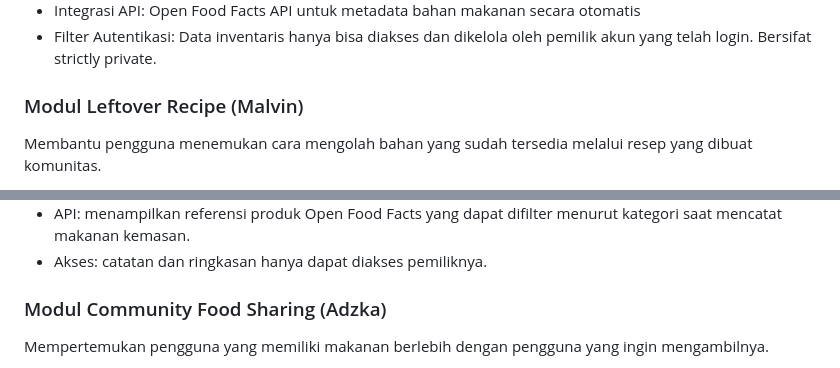
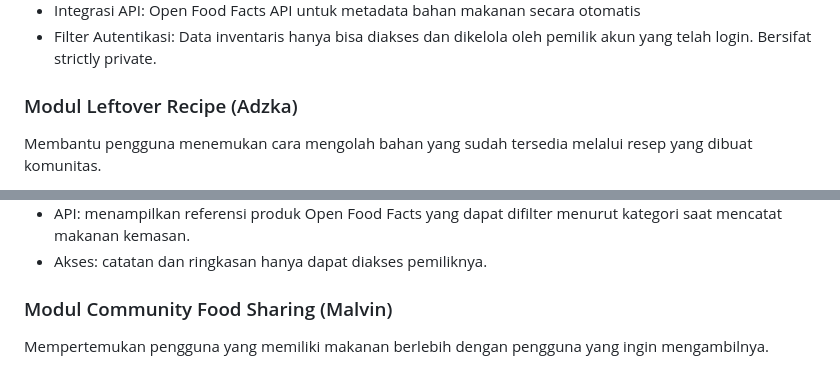
Before and after one commit to pbp-kelompok-f4/PandaCrumbs, a Markdown page: README.md, 2 parts joined by grey strips. GitHub-like rendering.

Commit message:
Update authors in README for recipe modules

```diff
--- a/README.md
+++ b/README.md
@@ -43,7 +43,7 @@ Manajemen inventaris makanan dengan fitur tracker kadaluarsa otomatis
 - Filter Autentikasi: Data inventaris hanya bisa diakses dan dikelola oleh pemilik akun
   yang telah login. Bersifat strictly private.
 
-### Modul Leftover Recipe (Malvin)
+### Modul Leftover Recipe (Adzka)
 
 Membantu pengguna menemukan cara mengolah bahan yang sudah tersedia melalui resep yang dibuat komunitas.
 
@@ -69,7 +69,7 @@ Membantu pengguna mengenali makanan yang sering terbuang, penyebabnya, dan perki
 - API: menampilkan referensi produk Open Food Facts yang dapat difilter menurut kategori saat mencatat makanan kemasan.
 - Akses: catatan dan ringkasan hanya dapat diakses pemiliknya.
 
-### Modul Community Food Sharing (Adzka)
+### Modul Community Food Sharing (Malvin)
 
 Mempertemukan pengguna yang memiliki makanan berlebih dengan pengguna yang ingin mengambilnya.
 
```
